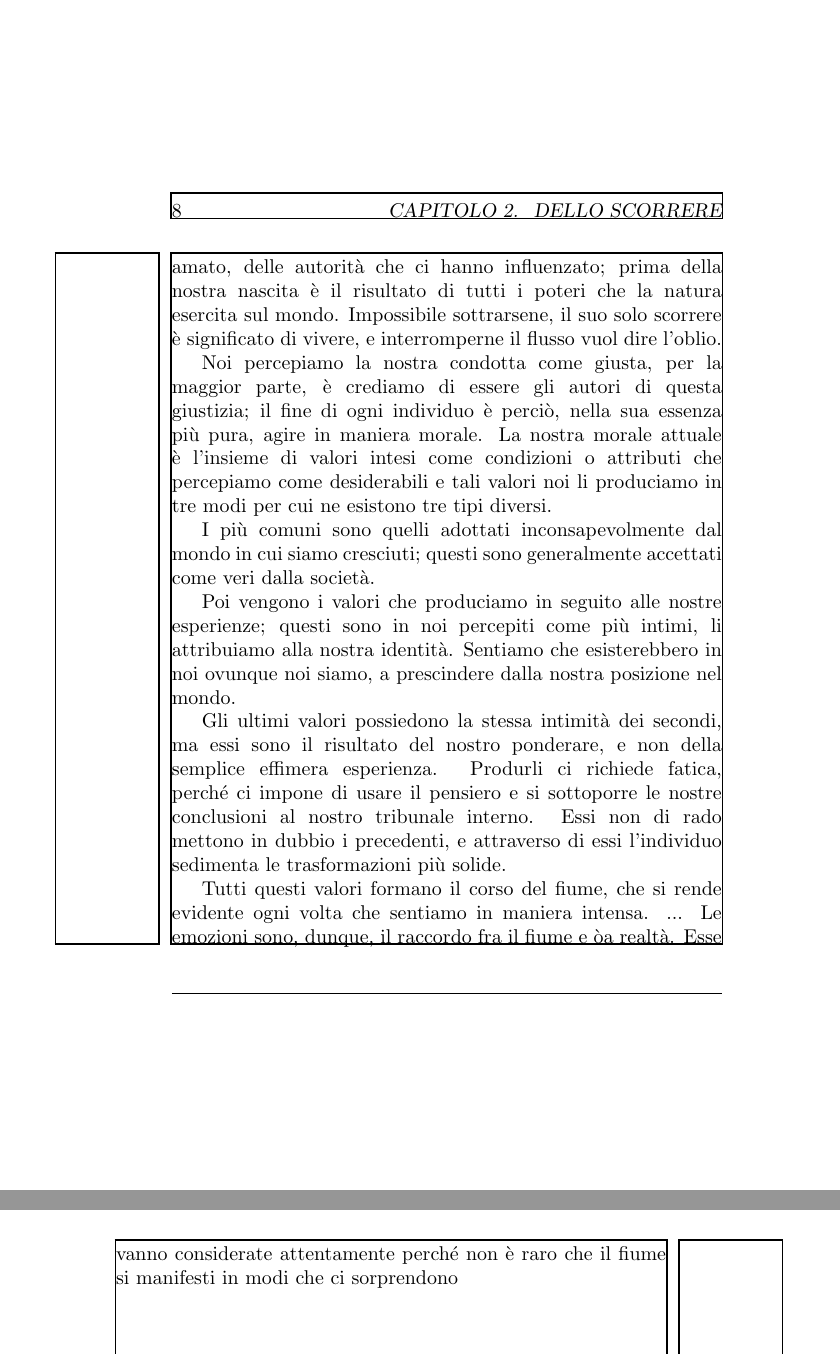
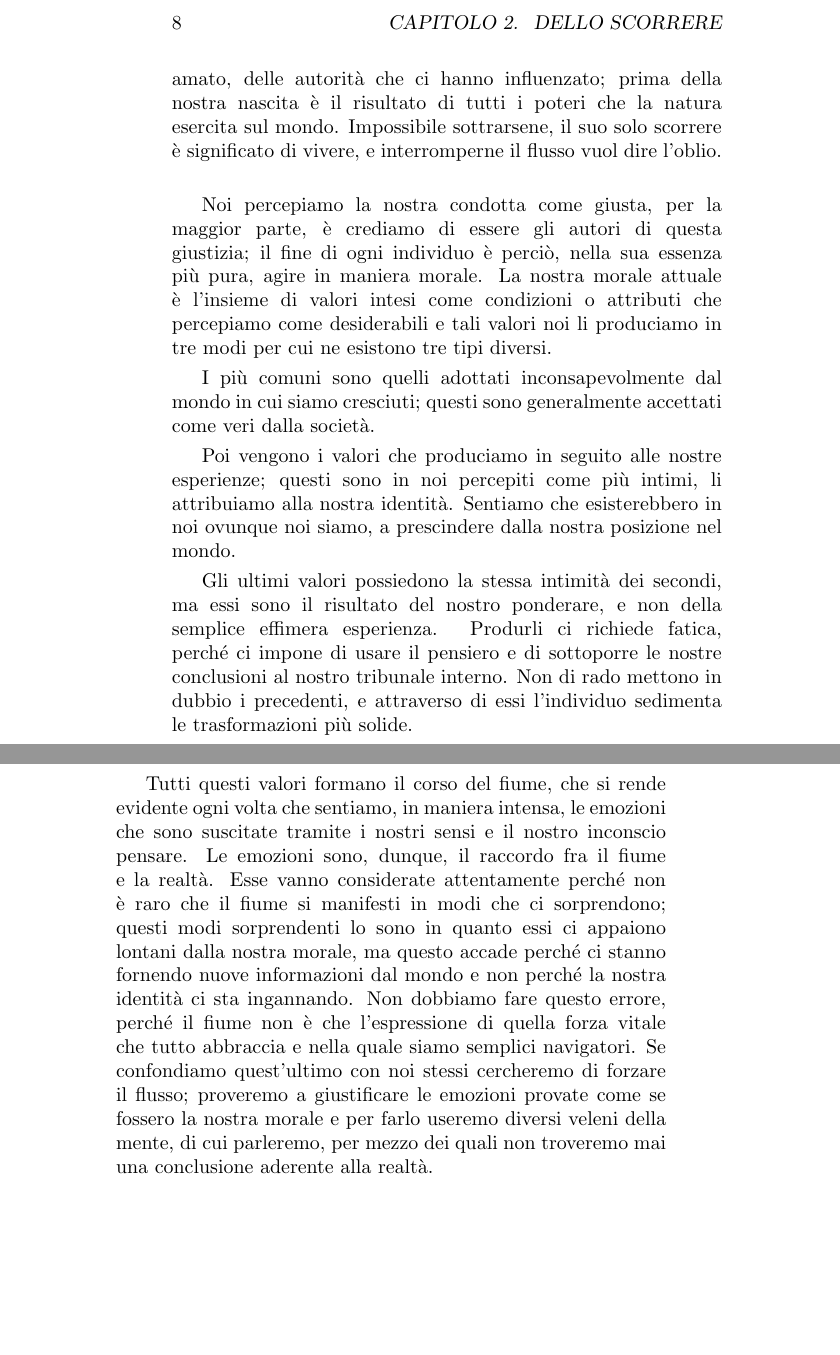
Before and after one commit to beppune/riverlatex, a LaTeX book (main.tex, which reads TeX_files/ch1_Dello_Scorrere.tex): two parts of pages 14 and 15 of 17 before the commit and two parts of pages 14 and 15 of 16 after it, joined at a grey line, cut so that both start at the same text, the shorter picture padded with empty space. Compiled offline with pdfLaTeX.

Commit message:
cap 1 draft

```diff
--- a/TeX_files/ch1_Dello_Scorrere.tex
+++ b/TeX_files/ch1_Dello_Scorrere.tex
@@ -10,7 +10,7 @@ nel senso che è libero di esistere secondo la propria cieca autorità. Essa è
 della nostra storia naturale, del modo in cui siamo cresciuti, delle esperienze che abbiamo vissuto; è la sintesi
 della civiltà che chi ha cullati, delle persone che abbiamo conosciuto e amato, delle autorità che ci hanno influenzato;
 prima della nostra nascita è il risultato di tutti i poteri che la natura esercita sul mondo.
-Impossibile sottrarsene, il suo solo scorrere è significato di vivere, e interromperne il flusso vuol dire l'oblio.
+Impossibile sottrarsene, il suo solo scorrere è significato di vivere, e interromperne il flusso vuol dire l'oblio.\\
 
 Noi percepiamo la nostra condotta come giusta, per la maggior parte, è crediamo di essere gli autori di questa giustizia;
 il fine di ogni individuo è perciò, nella sua essenza più pura, agire in maniera morale. La nostra morale attuale è
@@ -23,10 +23,10 @@ Poi vengono i valori che produciamo in seguito alle nostre esperienze; questi so
 alla nostra identità. Sentiamo che esisterebbero in noi ovunque noi siamo, a prescindere dalla nostra posizione nel mondo.
 
 Gli ultimi valori possiedono la stessa intimità dei secondi, ma essi sono il risultato del nostro ponderare, e non della semplice
-effimera esperienza. Produrli ci richiede fatica, perché ci impone di usare il pensiero e si sottoporre le nostre conclusioni al nostro tribunale
-interno. Essi non di rado mettono in dubbio i precedenti, e attraverso di essi l'individuo sedimenta le trasformazioni più solide.
+effimera esperienza. Produrli ci richiede fatica, perché ci impone di usare il pensiero e di sottoporre le nostre conclusioni al nostro tribunale
+interno. Non di rado mettono in dubbio i precedenti, e attraverso di essi l'individuo sedimenta le trasformazioni più solide.\\
 
-Tutti questi valori formano il corso del fiume, che si rende evidente ogni volta che sentiamo in maniera intensa.
-...
-Le emozioni sono, dunque, il raccordo fra il fiume e òa realtà. Esse vanno considerate attentamente perché non è raro
-che il fiume si manifesti in modi che ci sorprendono
+Tutti questi valori formano il corso del fiume, che si rende evidente ogni volta che sentiamo, in maniera intensa, le emozioni che sono suscitate tramite i nostri sensi e il nostro inconscio pensare.
+Le emozioni sono, dunque, il raccordo fra il fiume e la realtà. Esse vanno considerate attentamente perché non è raro
+che il fiume si manifesti in modi che ci sorprendono; questi modi sorprendenti lo sono in quanto essi ci appaiono lontani dalla nostra morale, ma questo accade perché ci stanno fornendo nuove informazioni dal mondo e non perché la nostra identità ci sta ingannando. Non dobbiamo fare questo errore, perché il fiume non è che l'espressione di quella forza vitale che tutto abbraccia e nella quale siamo semplici navigatori. Se confondiamo quest'ultimo con noi stessi
+cercheremo di forzare il flusso; proveremo a giustificare le emozioni provate come se fossero la nostra morale e per farlo useremo diversi veleni della mente, di cui parleremo, per mezzo dei quali non troveremo mai una conclusione aderente alla realtà.
--- a/main.tex
+++ b/main.tex
@@ -1,4 +1,4 @@
-\documentclass[a5paper,draft]{book}
+\documentclass[a5paper]{book}
 \usepackage[utf8]{inputenc}
 \usepackage[italian]{babel}
 \usepackage{graphicx}
```
Also changed, not shown: main.tex (1 more changed lines).
